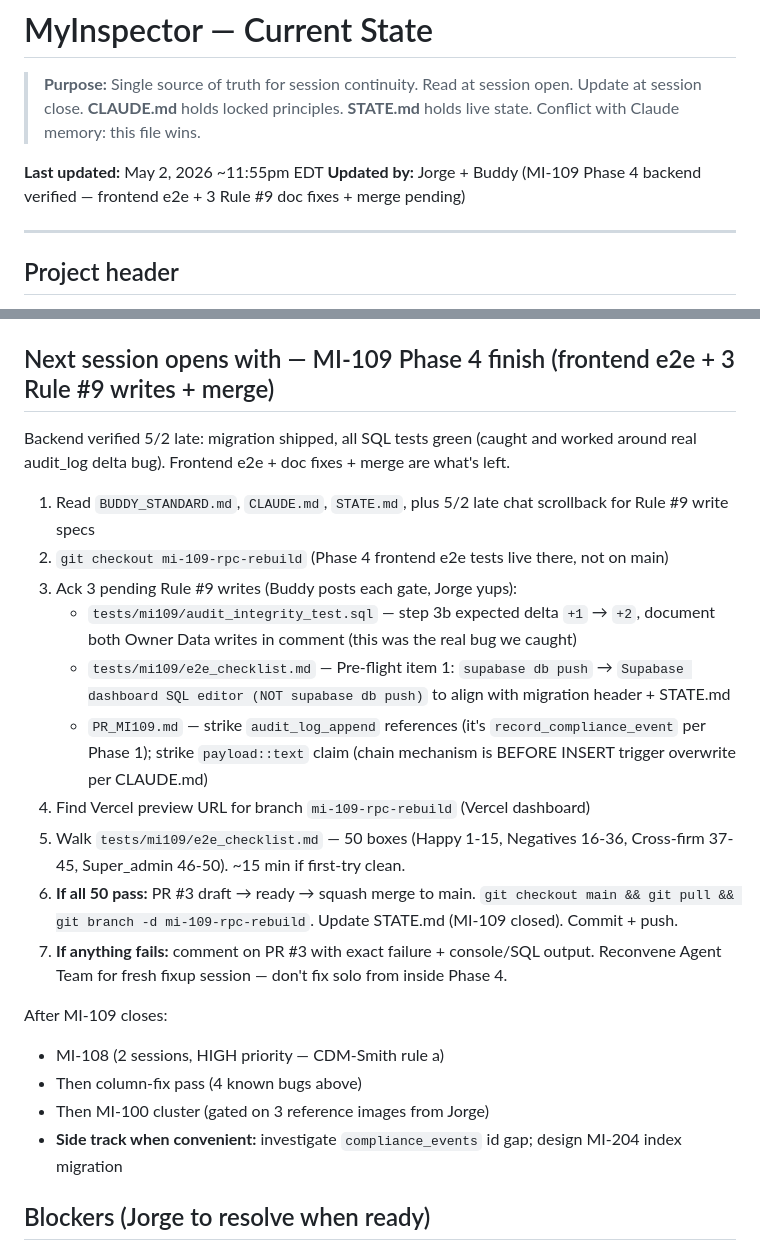
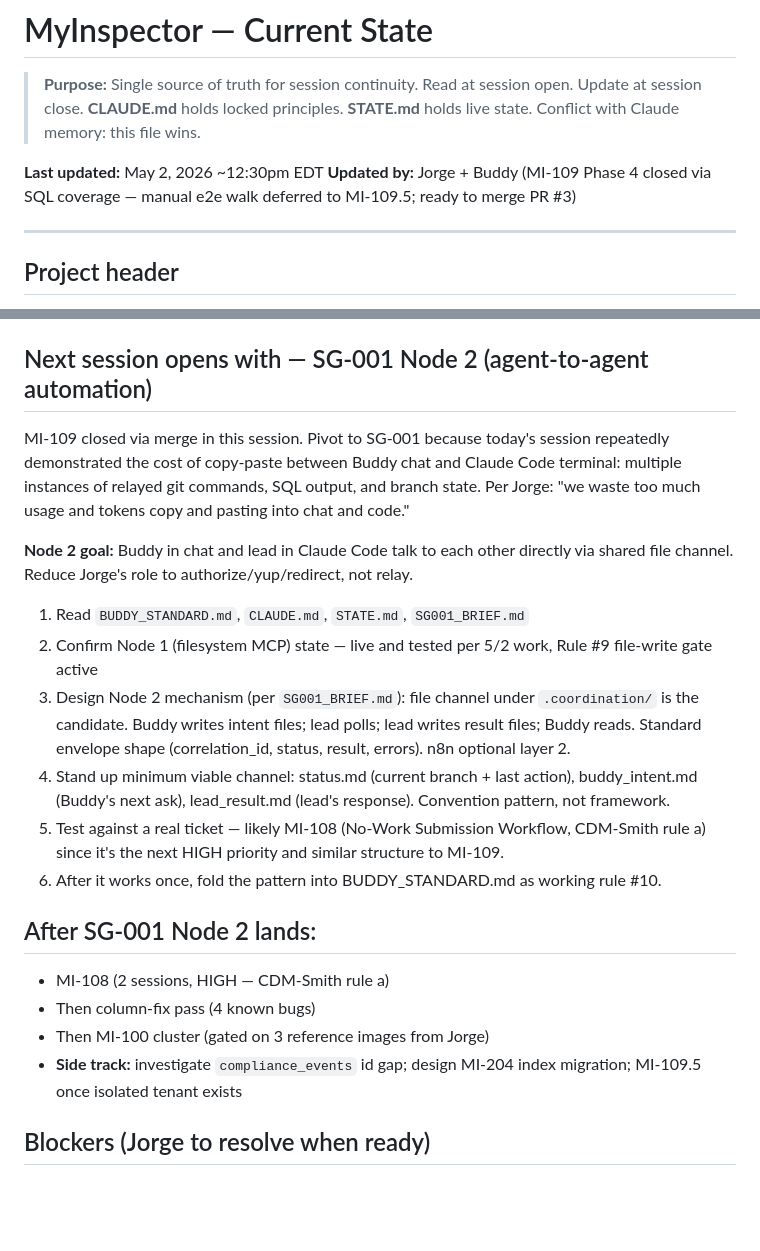
Before and after one commit to SerranoJ3/myinspector, a Markdown page: STATE.md, 2 parts joined by grey strips. GitHub-like rendering; blank space fills up the shorter version.

Commit message:
STATE: MI-109 Phase 4 closed via SQL coverage; MI-109.5 deferred; pivot next session to SG-001 Node 2

```diff
--- a/STATE.md
+++ b/STATE.md
@@ -4,8 +4,8 @@
 > **CLAUDE.md** holds locked principles. **STATE.md** holds live state.
 > Conflict with Claude memory: this file wins.
 
-**Last updated:** May 2, 2026 ~11:55pm EDT
-**Updated by:** Jorge + Buddy (MI-109 Phase 4 backend verified — frontend e2e + 3 Rule #9 doc fixes + merge pending)
+**Last updated:** May 2, 2026 ~12:30pm EDT
+**Updated by:** Jorge + Buddy (MI-109 Phase 4 closed via SQL coverage — manual e2e walk deferred to MI-109.5; ready to merge PR #3)
 
 ---
 
@@ -93,26 +94,24 @@
 2. **5/2** — MI-109 **Phase 2 build complete, PR #3 open as draft.** 3-teammate Agent Team (frontend / backend / tests) shipped: Carlo modal + RPC integration in `index.html`, migration with `cs_replacement_authorizations` table + `submit_cs_authorization` RPC (named scalars, JSONB envelope return, INSERT-only via grants, audit-chained), tests v3 (RLS + audit integrity + 50-step e2e checklist). Mid-build escalation surfaced 4 load-bearing inventions; post-build review caught 4 more; one consolidated fixup commit (`ce2c2a5`) covered all of them. Discovery file at `discovery/whiteboard_override_template.md` preserved as template. Mid-flight handoff at `MI109_HANDOFF.md` preserved as pattern. Chat-truncation workaround pattern proven (file channel reliable when chat channel was lossy 5+ times).
 3. **5/2 late (~10pm-12am)** — **SG-001 Node 1 shipped:** filesystem MCP wired up to Buddy on Claude Desktop, scope `C:\...\Code` parent. Buddy now reads CLAUDE/STATE/BUDDY_STANDARD/branch artifacts directly — no more Jorge couriering. Rule #9 file-write gate active and tested (this commit is the first write under the gate). **MI-109 Phase 4 backend verified solo:** migration applied via Supabase SQL editor (clean), 4 sanity queries green, `rls_test.sql` 9/9 PASS, `audit_integrity_test.sql` 8/8 PASS — **caught real bug:** test step 3b expected `audit_log delta=+1` but actual is `+2` because both Owner Data writes audit (cs_auth INSERT + phase_submissions UPDATE). Audit chain working as designed per CLAUDE.md. Three Rule #9 doc fixes queued for tomorrow (audit_integrity_test +1→+2 fix; e2e_checklist `supabase db push`→SQL editor; PR_MI109 stale `audit_log_append` + `payload::text` refs).
 
-## Next session opens with — MI-109 Phase 4 finish (frontend e2e + 3 Rule #9 writes + merge)
+## Next session opens with — SG-001 Node 2 (agent-to-agent automation)
 
-Backend verified 5/2 late: migration shipped, all SQL tests green (caught and worked around real audit_log delta bug). Frontend e2e + doc fixes + merge are what's left.
+MI-109 closed via merge in this session. Pivot to SG-001 because today's session repeatedly demonstrated the cost of copy-paste between Buddy chat and Claude Code terminal: multiple instances of relayed git commands, SQL output, and branch state. Per Jorge: "we waste too much usage and tokens copy and pasting into chat and code."
 
-1. Read `BUDDY_STANDARD.md`, `CLAUDE.md`, `STATE.md`, plus 5/2 late chat scrollback for Rule #9 write specs
-2. `git checkout mi-109-rpc-rebuild` (Phase 4 frontend e2e tests live there, not on main)
-3. Ack 3 pending Rule #9 writes (Buddy posts each gate, Jorge yups):
-   - `tests/mi109/audit_integrity_test.sql` — step 3b expected delta `+1` → `+2`, document both Owner Data writes in comment (this was the real bug we caught)
-   - `tests/mi109/e2e_checklist.md` — Pre-flight item 1: `supabase db push` → `Supabase dashboard SQL editor (NOT supabase db push)` to align with migration header + STATE.md
-   - `PR_MI109.md` — strike `audit_log_append` references (it's `record_compliance_event` per Phase 1); strike `payload::text` claim (chain mechanism is BEFORE INSERT trigger overwrite per CLAUDE.md)
-4. Find Vercel preview URL for branch `mi-109-rpc-rebuild` (Vercel dashboard)
-5. Walk `tests/mi109/e2e_checklist.md` — 50 boxes (Happy 1-15, Negatives 16-36, Cross-firm 37-45, Super_admin 46-50). ~15 min if first-try clean.
-6. **If all 50 pass:** PR #3 draft → ready → squash merge to main. `git checkout main && git pull && git branch -d mi-109-rpc-rebuild`. Update STATE.md (MI-109 closed). Commit + push.
-7. **If anything fails:** comment on PR #3 with exact failure + console/SQL output. Reconvene Agent Team for fresh fixup session — don't fix solo from inside Phase 4.
+**Node 2 goal:** Buddy in chat and lead in Claude Code talk to each other directly via shared file channel. Reduce Jorge's role to authorize/yup/redirect, not relay.
 
-After MI-109 closes:
-- MI-108 (2 sessions, HIGH priority — CDM-Smith rule a)
-- Then column-fix pass (4 known bugs above)
+1. Read `BUDDY_STANDARD.md`, `CLAUDE.md`, `STATE.md`, `SG001_BRIEF.md`
+2. Confirm Node 1 (filesystem MCP) state — live and tested per 5/2 work, Rule #9 file-write gate active
+3. Design Node 2 mechanism (per `SG001_BRIEF.md`): file channel under `.coordination/` is the candidate. Buddy writes intent files; lead polls; lead writes result files; Buddy reads. Standard envelope shape (correlation_id, status, result, errors). n8n optional layer 2.
+4. Stand up minimum viable channel: status.md (current branch + last action), buddy_intent.md (Buddy's next ask), lead_result.md (lead's response). Convention pattern, not framework.
+5. Test against a real ticket — likely MI-108 (No-Work Submission Workflow, CDM-Smith rule a) since it's the next HIGH priority and similar structure to MI-109.
+6. After it works once, fold the pattern into BUDDY_STANDARD.md as working rule #10.
+
+## After SG-001 Node 2 lands:
+- MI-108 (2 sessions, HIGH — CDM-Smith rule a)
+- Then column-fix pass (4 known bugs)
 - Then MI-100 cluster (gated on 3 reference images from Jorge)
-- **Side track when convenient:** investigate `compliance_events` id gap; design MI-204 index migration
+- **Side track:** investigate `compliance_events` id gap; design MI-204 index migration; MI-109.5 once isolated tenant exists
 
 ## Blockers (Jorge to resolve when ready)
 - 3 reference images for MI-100 vision parsing (tapcard form, restoration card, admin screenshot)
```
Also changed, not shown: other parts of STATE.md (+2 -1 lines).
